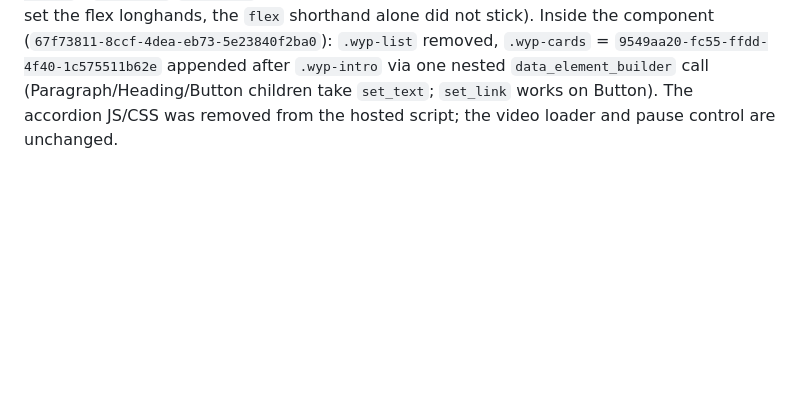
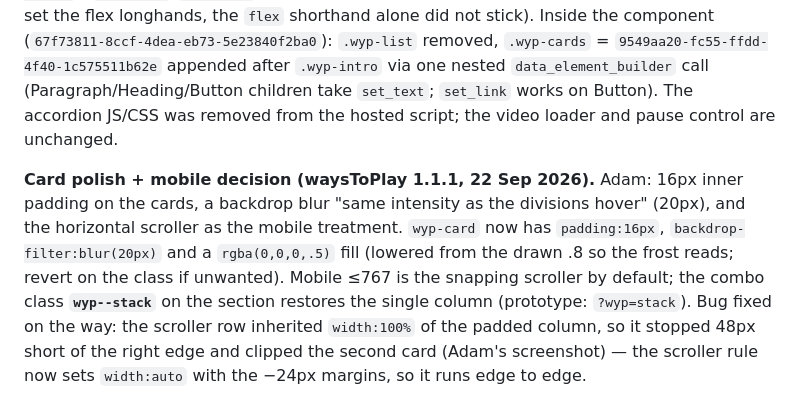
Before and after one commit to brl-adambrace/brodie-seasons-scroll, a Markdown page: webflow/README.md, the part around the change. Drawn GitHub-style; blank space fills up the shorter version.

Commit message:
Docs: card polish, mobile scroller default, dev server location
Co-Authored-By: Claude Fable 5.1 <noreply@anthropic.com>

```diff
--- a/webflow/README.md
+++ b/webflow/README.md
@@ -81,3 +81,5 @@ Figma node 5448-12751 was redesigned: the accordion is gone; the section is one
 **Layouts.** `.wyp-inner` is now a column with `justify-content:space-between` (min-height 100svh, so the video stays sticky behind it). `.wyp-cards`: desktop = flex row, 4 up, gap 16; **tablet (≤991) = 2×2 grid**; **mobile (≤767) = stacked** by default (one column, gap 24). **Mobile option B** = add the combo class **`wyp--scroll`** to the section: the cards become a horizontal, snapping row (78vw cards, 12px gap, bleeding into the 24px side padding, scrollbar hidden) — this lives in the hosted CSS because it needs descendant selectors. The prototype shows option B with `?wyp=scroll` (harness-only toggle in `build.mjs`). Screenshots of all four layouts were sent to Adam for the decision.
 
 **Webflow build notes.** New classes: `wyp-cards`, `wyp-card`, `wyp-card__body`, `wyp-card__head`, `wyp-badge` + combo classes `wyp-badge--gold/--green/--blue/--purple` (the element builder resolves multiple class names as a combo chain, so colour variants MUST be combos of `wyp-badge` — standalone classes with those names were "not found"), `wyp-card__title/__sub/__copy`, `wyp-card__btn` (Webflow Button element; the class overrides `.w-button`). `wyp-inner`/`wyp-intro` classes retuned (column layout; intro no longer flex-grows — set the flex longhands, the `flex` shorthand alone did not stick). Inside the component (`67f73811-8ccf-4dea-eb73-5e23840f2ba0`): `.wyp-list` removed, `.wyp-cards` = `9549aa20-fc55-ffdd-4f40-1c575511b62e` appended after `.wyp-intro` via one nested `data_element_builder` call (Paragraph/Heading/Button children take `set_text`; `set_link` works on Button). The accordion JS/CSS was removed from the hosted script; the video loader and pause control are unchanged.
+
+**Card polish + mobile decision (waysToPlay 1.1.1, 22 Sep 2026).** Adam: 16px inner padding on the cards, a backdrop blur "same intensity as the divisions hover" (20px), and the horizontal scroller as the mobile treatment. `wyp-card` now has `padding:16px`, `backdrop-filter:blur(20px)` and a `rgba(0,0,0,.5)` fill (lowered from the drawn .8 so the frost reads; revert on the class if unwanted). Mobile ≤767 is the snapping scroller by default; the combo class **`wyp--stack`** on the section restores the single column (prototype: `?wyp=stack`). Bug fixed on the way: the scroller row inherited `width:100%` of the padded column, so it stopped 48px short of the right edge and clipped the second card (Adam's screenshot) — the scroller rule now sets `width:auto` with the −24px margins, so it runs edge to edge.
```
